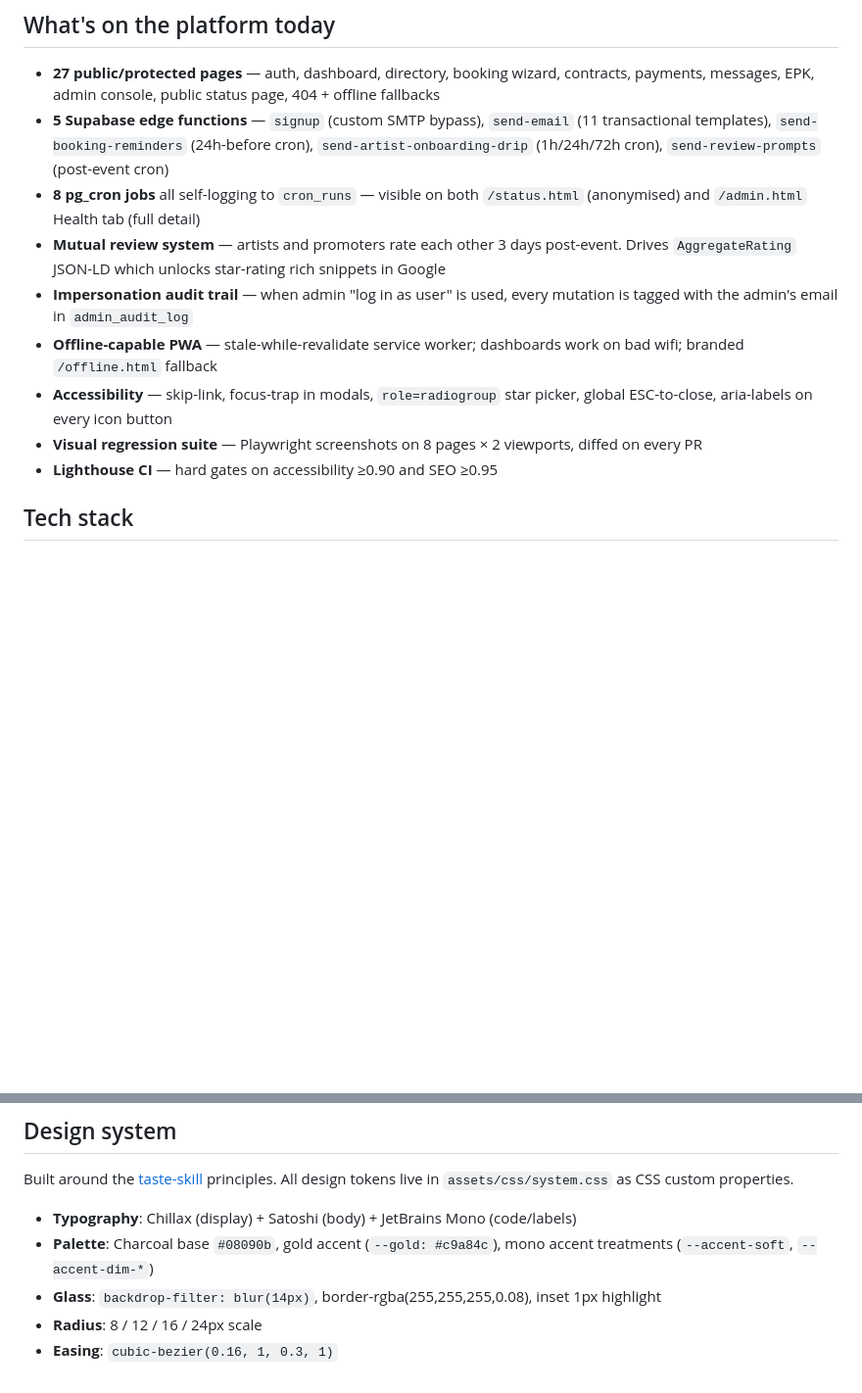
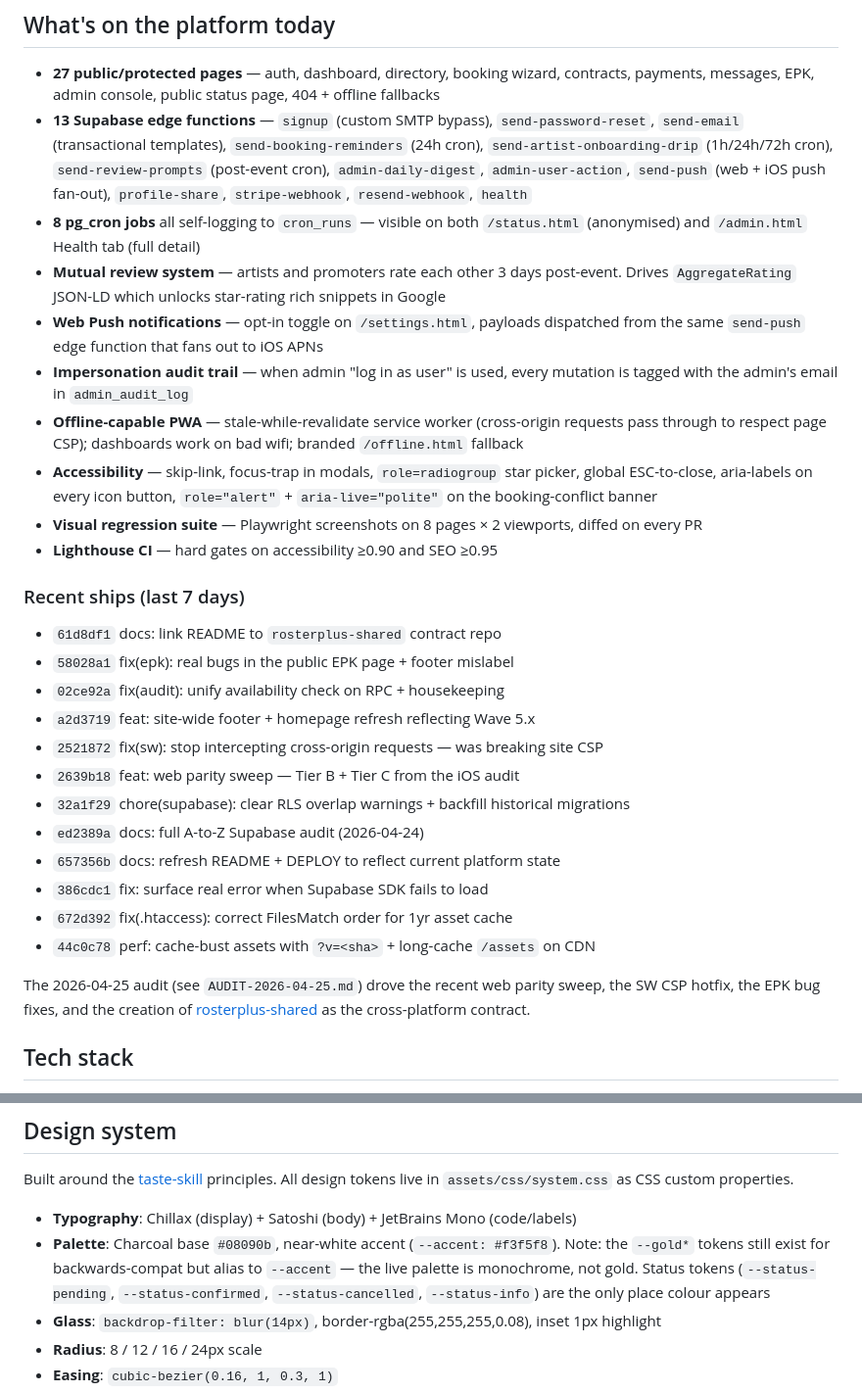
Before and after one commit to etchmuzik/rosterplusapp, a Markdown page: README.md, 2 parts joined by grey strips. Shown at 98% size. Rendered like a GitHub page; blank space fills up the shorter version.

Commit message:
docs: README reflects current state — 13 edge fns, mono palette, recent ships
Two stale claims fixed and one new section added:

1. Edge function count: was '5', actually 13 deployed (signup,
   send-password-reset, send-email, send-booking-reminders,
   send-artist-onboarding-drip, send-review-prompts, admin-daily-digest,
   admin-user-action, send-push, profile-share, stripe-webhook,
   resend-webhook, health). The send-push function is what fans out
   web push + iOS APNs from a single source — worth surfacing.

2. Design-system color: was 'gold accent (--gold: #c9a84c)', actually
   --accent: #f3f5f8 (mono near-white). The --gold* tokens still exist
   for backwards-compat but alias to --accent. A reader of the old
   README would build a CTA in the wrong color.

3. Adds a 'Recent ships (last 7 days)' section: footer+homepage
   refresh, SW CSP hotfix, web parity sweep, RLS cleanup, Supabase
   audit docs, asset cache-bust. Plus a pointer to AUDIT-2026-04-25.md
   and the new rosterplus-shared contract repo as the spine that
   drove the recent work.

Also threads two newly-shipped capabilities into the bullet list at
the top: Web Push (settings.html toggle, send-push edge function),
and the role='alert' aria-live='polite' on the booking-conflict
banner that landed in the parity sweep.

```diff
--- a/README.md
+++ b/README.md
@@ -11,14 +11,32 @@ Companion iOS app: [etchmuzik/rosterplusapp-ios](https://github.com/etchmuzik/ro
 ## What's on the platform today
 
 - **27 public/protected pages** — auth, dashboard, directory, booking wizard, contracts, payments, messages, EPK, admin console, public status page, 404 + offline fallbacks
-- **5 Supabase edge functions** — `signup` (custom SMTP bypass), `send-email` (11 transactional templates), `send-booking-reminders` (24h-before cron), `send-artist-onboarding-drip` (1h/24h/72h cron), `send-review-prompts` (post-event cron)
+- **13 Supabase edge functions** — `signup` (custom SMTP bypass), `send-password-reset`, `send-email` (transactional templates), `send-booking-reminders` (24h cron), `send-artist-onboarding-drip` (1h/24h/72h cron), `send-review-prompts` (post-event cron), `admin-daily-digest`, `admin-user-action`, `send-push` (web + iOS push fan-out), `profile-share`, `stripe-webhook`, `resend-webhook`, `health`
 - **8 pg_cron jobs** all self-logging to `cron_runs` — visible on both `/status.html` (anonymised) and `/admin.html` Health tab (full detail)
 - **Mutual review system** — artists and promoters rate each other 3 days post-event. Drives `AggregateRating` JSON-LD which unlocks star-rating rich snippets in Google
+- **Web Push notifications** — opt-in toggle on `/settings.html`, payloads dispatched from the same `send-push` edge function that fans out to iOS APNs
 - **Impersonation audit trail** — when admin "log in as user" is used, every mutation is tagged with the admin's email in `admin_audit_log`
-- **Offline-capable PWA** — stale-while-revalidate service worker; dashboards work on bad wifi; branded `/offline.html` fallback
-- **Accessibility** — skip-link, focus-trap in modals, `role=radiogroup` star picker, global ESC-to-close, aria-labels on every icon button
+- **Offline-capable PWA** — stale-while-revalidate service worker (cross-origin requests pass through to respect page CSP); dashboards work on bad wifi; branded `/offline.html` fallback
+- **Accessibility** — skip-link, focus-trap in modals, `role=radiogroup` star picker, global ESC-to-close, aria-labels on every icon button, `role="alert"` + `aria-live="polite"` on the booking-conflict banner
 - **Visual regression suite** — Playwright screenshots on 8 pages × 2 viewports, diffed on every PR
 - **Lighthouse CI** — hard gates on accessibility ≥0.90 and SEO ≥0.95
+
+### Recent ships (last 7 days)
+
+- `61d8df1` docs: link README to `rosterplus-shared` contract repo
+- `58028a1` fix(epk): real bugs in the public EPK page + footer mislabel
+- `02ce92a` fix(audit): unify availability check on RPC + housekeeping
+- `a2d3719` feat: site-wide footer + homepage refresh reflecting Wave 5.x
+- `2521872` fix(sw): stop intercepting cross-origin requests — was breaking site CSP
+- `2639b18` feat: web parity sweep — Tier B + Tier C from the iOS audit
+- `32a1f29` chore(supabase): clear RLS overlap warnings + backfill historical migrations
+- `ed2389a` docs: full A-to-Z Supabase audit (2026-04-24)
+- `657356b` docs: refresh README + DEPLOY to reflect current platform state
+- `386cdc1` fix: surface real error when Supabase SDK fails to load
+- `672d392` fix(.htaccess): correct FilesMatch order for 1yr asset cache
+- `44c0c78` perf: cache-bust assets with `?v=<sha>` + long-cache `/assets` on CDN
+
+The 2026-04-25 audit (see `AUDIT-2026-04-25.md`) drove the recent web parity sweep, the SW CSP hotfix, the EPK bug fixes, and the creation of [rosterplus-shared](https://github.com/etchmuzik/rosterplus-shared) as the cross-platform contract.
 
 ## Tech stack
 
@@ -233,7 +251,7 @@ CI runs all three on every PR plus Lighthouse. Baseline regeneration happens on
 Built around the [taste-skill](https://github.com/Leonxlnx/taste-skill) principles. All design tokens live in `assets/css/system.css` as CSS custom properties.
 
 - **Typography**: Chillax (display) + Satoshi (body) + JetBrains Mono (code/labels)
-- **Palette**: Charcoal base `#08090b`, gold accent (`--gold: #c9a84c`), mono accent treatments (`--accent-soft`, `--accent-dim-*`)
+- **Palette**: Charcoal base `#08090b`, near-white accent (`--accent: #f3f5f8`). Note: the `--gold*` tokens still exist for backwards-compat but alias to `--accent` — the live palette is monochrome, not gold. Status tokens (`--status-pending`, `--status-confirmed`, `--status-cancelled`, `--status-info`) are the only place colour appears
 - **Glass**: `backdrop-filter: blur(14px)`, border-rgba(255,255,255,0.08), inset 1px highlight
 - **Radius**: 8 / 12 / 16 / 24px scale
 - **Easing**: `cubic-bezier(0.16, 1, 0.3, 1)`
```
